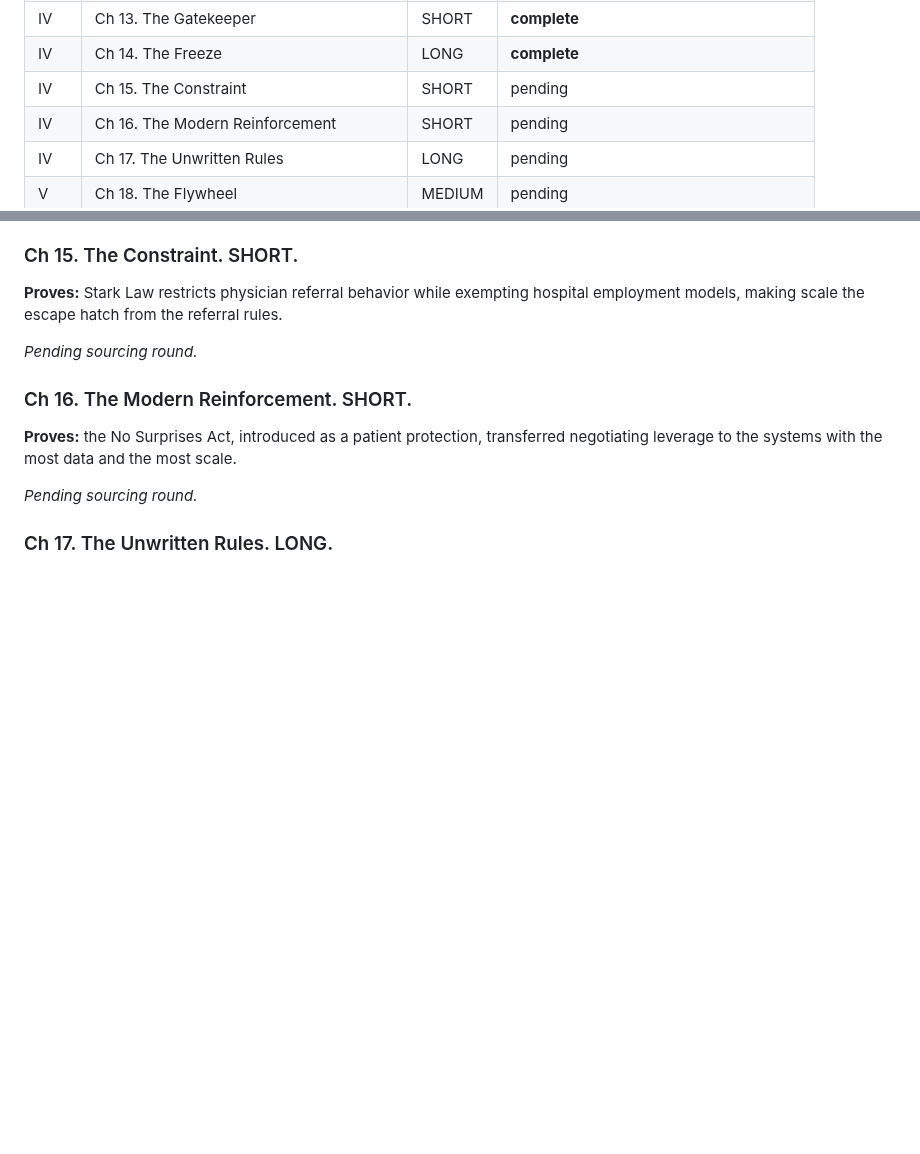
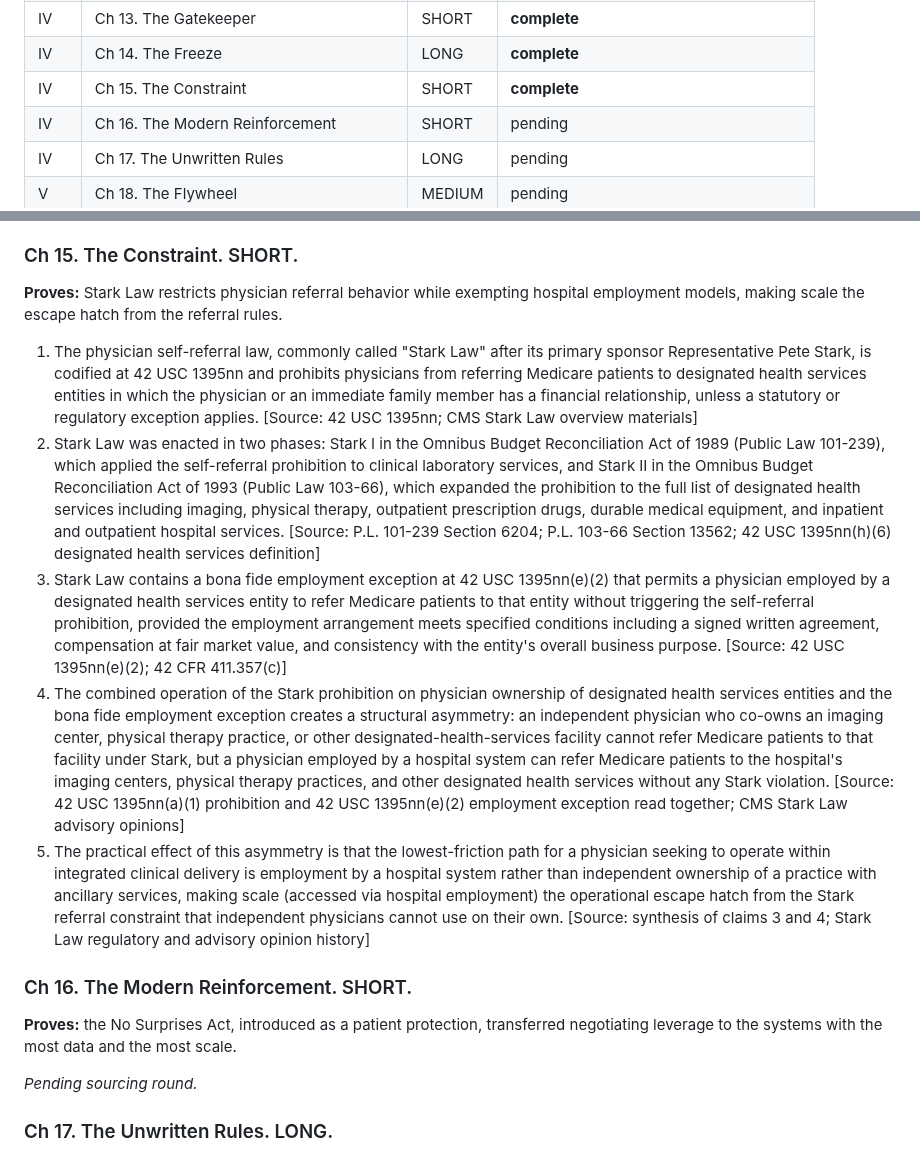
Before and after one commit to HollandHouseHellevoet/TooBigToCare, a Markdown page: facts.md, 2 parts joined by grey strips. Drawn GitHub-style; blank space fills up the shorter version.

Commit message:
Add Ch 15 facts: Stark Law employment exception as the structural asymmetry

```diff
--- a/facts.md
+++ b/facts.md
@@ -44,7 +44,7 @@ Chapter-by-chapter factual claims required to prove each one-sentence thesis sta
 | IV | Ch 12. The Origin | MEDIUM | **complete** |
 | IV | Ch 13. The Gatekeeper | SHORT | **complete** |
 | IV | Ch 14. The Freeze | LONG | **complete** |
-| IV | Ch 15. The Constraint | SHORT | pending |
+| IV | Ch 15. The Constraint | SHORT | **complete** |
 | IV | Ch 16. The Modern Reinforcement | SHORT | pending |
 | IV | Ch 17. The Unwritten Rules | LONG | pending |
 | V | Ch 18. The Flywheel | MEDIUM | pending |
@@ -261,7 +261,11 @@ Chapter-by-chapter factual claims required to prove each one-sentence thesis sta
 
 **Proves:** Stark Law restricts physician referral behavior while exempting hospital employment models, making scale the escape hatch from the referral rules.
 
-*Pending sourcing round.*
+1. The physician self-referral law, commonly called "Stark Law" after its primary sponsor Representative Pete Stark, is codified at 42 USC 1395nn and prohibits physicians from referring Medicare patients to designated health services entities in which the physician or an immediate family member has a financial relationship, unless a statutory or regulatory exception applies. [Source: 42 USC 1395nn; CMS Stark Law overview materials]
+2. Stark Law was enacted in two phases: Stark I in the Omnibus Budget Reconciliation Act of 1989 (Public Law 101-239), which applied the self-referral prohibition to clinical laboratory services, and Stark II in the Omnibus Budget Reconciliation Act of 1993 (Public Law 103-66), which expanded the prohibition to the full list of designated health services including imaging, physical therapy, outpatient prescription drugs, durable medical equipment, and inpatient and outpatient hospital services. [Source: P.L. 101-239 Section 6204; P.L. 103-66 Section 13562; 42 USC 1395nn(h)(6) designated health services definition]
+3. Stark Law contains a bona fide employment exception at 42 USC 1395nn(e)(2) that permits a physician employed by a designated health services entity to refer Medicare patients to that entity without triggering the self-referral prohibition, provided the employment arrangement meets specified conditions including a signed written agreement, compensation at fair market value, and consistency with the entity's overall business purpose. [Source: 42 USC 1395nn(e)(2); 42 CFR 411.357(c)]
+4. The combined operation of the Stark prohibition on physician ownership of designated health services entities and the bona fide employment exception creates a structural asymmetry: an independent physician who co-owns an imaging center, physical therapy practice, or other designated-health-services facility cannot refer Medicare patients to that facility under Stark, but a physician employed by a hospital system can refer Medicare patients to the hospital's imaging centers, physical therapy practices, and other designated health services without any Stark violation. [Source: 42 USC 1395nn(a)(1) prohibition and 42 USC 1395nn(e)(2) employment exception read together; CMS Stark Law advisory opinions]
+5. The practical effect of this asymmetry is that the lowest-friction path for a physician seeking to operate within integrated clinical delivery is employment by a hospital system rather than independent ownership of a practice with ancillary services, making scale (accessed via hospital employment) the operational escape hatch from the Stark referral constraint that independent physicians cannot use on their own. [Source: synthesis of claims 3 and 4; Stark Law regulatory and advisory opinion history]
 
 ### Ch 16. The Modern Reinforcement. SHORT.
 
```
Also changed, not shown: other parts of facts.md (+1 -1 lines).
